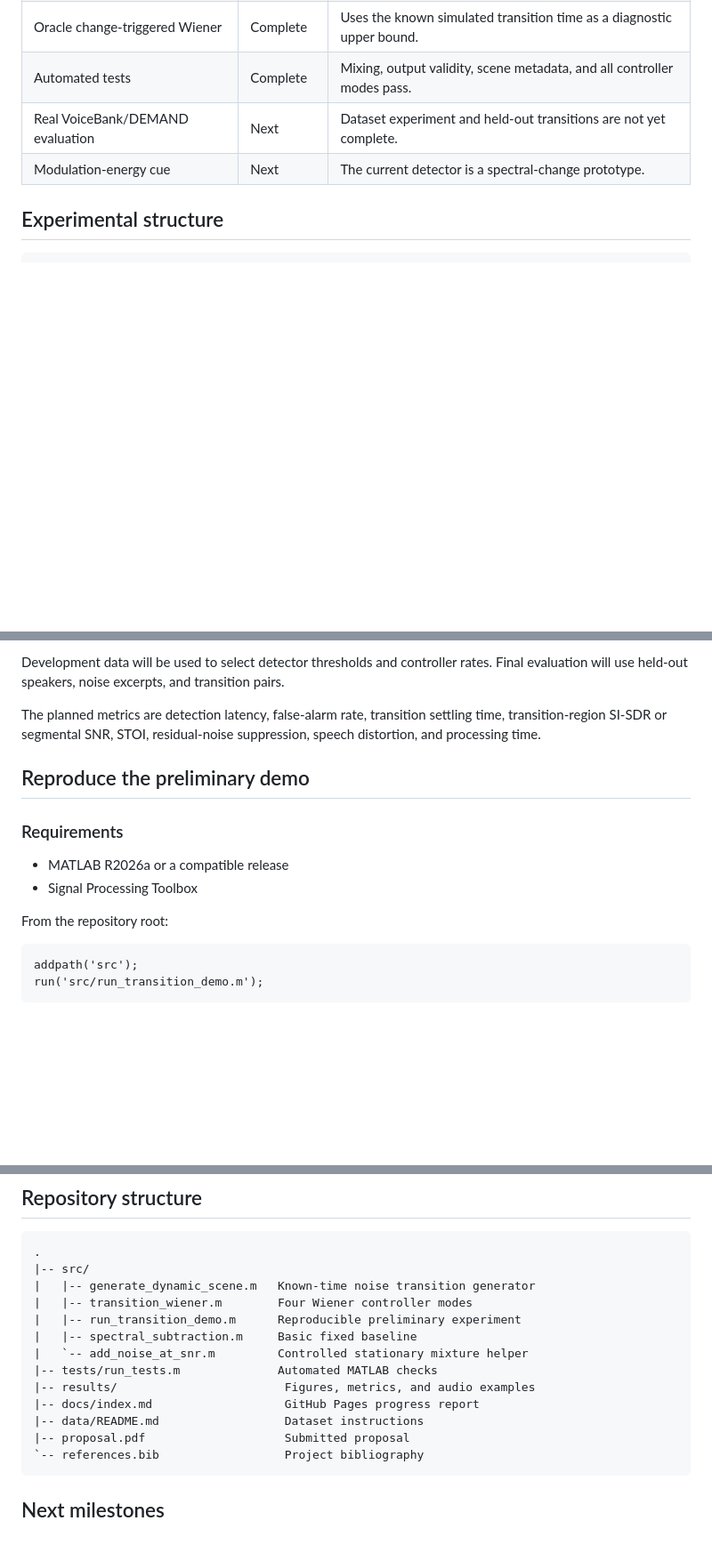
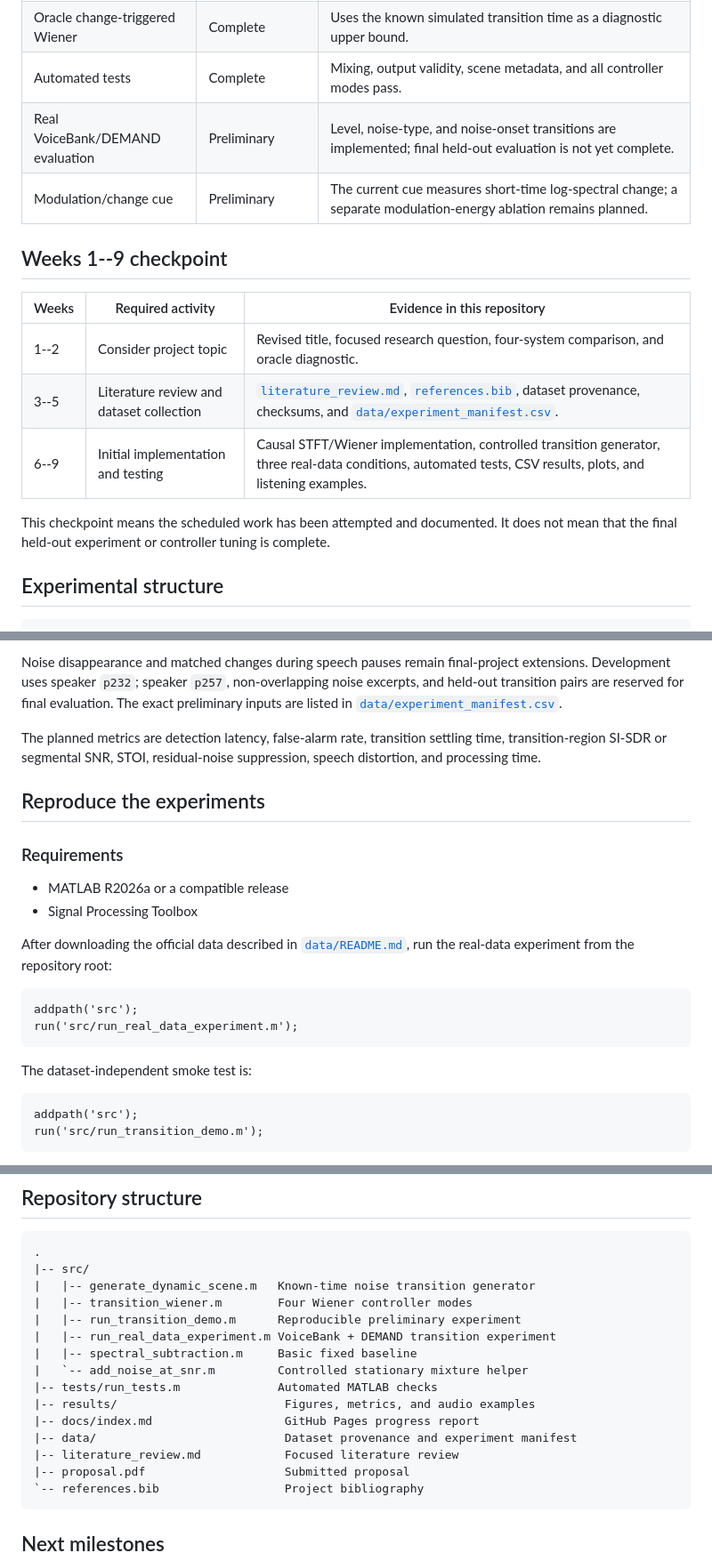
Before and after one commit to Liyaxuxu/elec5305-project-530519058, a Markdown page: README.md, 3 parts joined by grey strips. Shown at 89% size. Rendered like a GitHub page; blank space fills up the shorter version.

````diff
--- a/README.md
+++ b/README.md
@@ -26,8 +29,18 @@ A second question is whether whole-utterance metrics hide short but important fa
 | Change-aware Wiener controller | Preliminary | Uses a log-spectral change score, adaptive threshold, and hold time. |
 | Oracle change-triggered Wiener | Complete | Uses the known simulated transition time as a diagnostic upper bound. |
 | Automated tests | Complete | Mixing, output validity, scene metadata, and all controller modes pass. |
-| Real VoiceBank/DEMAND evaluation | Next | Dataset experiment and held-out transitions are not yet complete. |
-| Modulation-energy cue | Next | The current detector is a spectral-change prototype. |
+| Real VoiceBank/DEMAND evaluation | Preliminary | Level, noise-type, and noise-onset transitions are implemented; final held-out evaluation is not yet complete. |
+| Modulation/change cue | Preliminary | The current cue measures short-time log-spectral change; a separate modulation-energy ablation remains planned. |
+
+## Weeks 1--9 checkpoint
+
+| Weeks | Required activity | Evidence in this repository |
+|---|---|---|
+| 1--2 | Consider project topic | Revised title, focused research question, four-system comparison, and oracle diagnostic. |
+| 3--5 | Literature review and dataset collection | [`literature_review.md`](literature_review.md), [`references.bib`](references.bib), dataset provenance, checksums, and [`data/experiment_manifest.csv`](data/experiment_manifest.csv). |
+| 6--9 | Initial implementation and testing | Causal STFT/Wiener implementation, controlled transition generator, three real-data conditions, automated tests, CSV results, plots, and listening examples. |
+
+This checkpoint means the scheduled work has been attempted and documented. It does not mean that the final held-out experiment or controller tuning is complete.
 
 ## Experimental structure
 
@@ -101,16 +113,23 @@ Clean VoiceBank speech will be mixed with selected DEMAND noises to create contr
 
-Development data will be used to select detector thresholds and controller rates. Final evaluation will use held-out speakers, noise excerpts, and transition pairs.
+Noise disappearance and matched changes during speech pauses remain final-project extensions. Development uses speaker `p232`; speaker `p257`, non-overlapping noise excerpts, and held-out transition pairs are reserved for final evaluation. The exact preliminary inputs are listed in [`data/experiment_manifest.csv`](data/experiment_manifest.csv).
 
 The planned metrics are detection latency, false-alarm rate, transition settling time, transition-region SI-SDR or segmental SNR, STOI, residual-noise suppression, speech distortion, and processing time.
 
-## Reproduce the preliminary demo
+## Reproduce the experiments
 
 ### Requirements
 
 - MATLAB R2026a or a compatible release
 - Signal Processing Toolbox
 
-From the repository root:
+After downloading the official data described in [`data/README.md`](data/README.md), run the real-data experiment from the repository root:
+
+```matlab
+addpath('src');
+run('src/run_real_data_experiment.m');
+```
+
+The dataset-independent smoke test is:
 
 ```matlab
 addpath('src');
@@ -132,12 +151,14 @@ run('tests/run_tests.m');
 |   |-- generate_dynamic_scene.m   Known-time noise transition generator
 |   |-- transition_wiener.m        Four Wiener controller modes
 |   |-- run_transition_demo.m      Reproducible preliminary experiment
+|   |-- run_real_data_experiment.m VoiceBank + DEMAND transition experiment
 |   |-- spectral_subtraction.m     Basic fixed baseline
 |   `-- add_noise_at_snr.m         Controlled stationary mixture helper
 |-- tests/run_tests.m              Automated MATLAB checks
 |-- results/                        Figures, metrics, and audio examples
 |-- docs/index.md                   GitHub Pages progress report
-|-- data/README.md                  Dataset instructions
+|-- data/                           Dataset provenance and experiment manifest
+|-- literature_review.md            Focused literature review
 |-- proposal.pdf                    Submitted proposal
 `-- references.bib                  Project bibliography
 ```
````
Also changed, not shown: other parts of README.md (+25 -23 lines), data/README.md (+21 -7 lines), docs/index.md (+40 -54 lines), literature_review.md (added, +53 -0 lines), docs/assets/real_data_transition_results.png (added), results/real_data_transition_results.png (added), 14 other files.
